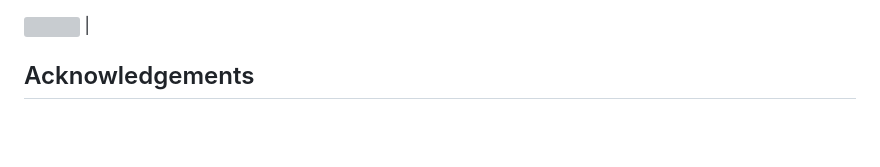
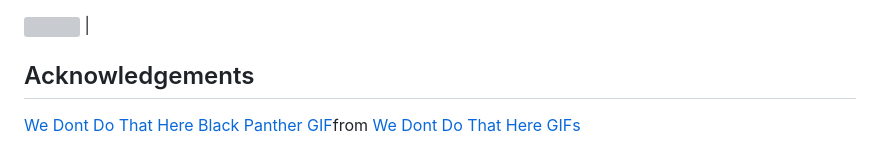
Before and after one commit to PIYUSH1525/Website_OnCampus, a Markdown page: README.md, the part around the change. GitHub-like rendering; blank space fills up the shorter version; grey boxes are pictures that could not be loaded.

```diff
--- a/README.md
+++ b/README.md
@@ -129,6 +129,4 @@ Distributed under the MIT License. See [LICENSE](https://github.com/OnCampus-Com
 
 ## Acknowledgements
 
-* []()
-* []()
-* []()
+[We Dont Do That Here Black Panther GIF](https://tenor.com/view/we-dont-do-that-here-black-panther-tchalla-bruce-gif-16558003)from [We Dont Do That Here GIFs](https://tenor.com/search/we+dont+do+that+here-gifs)
```
